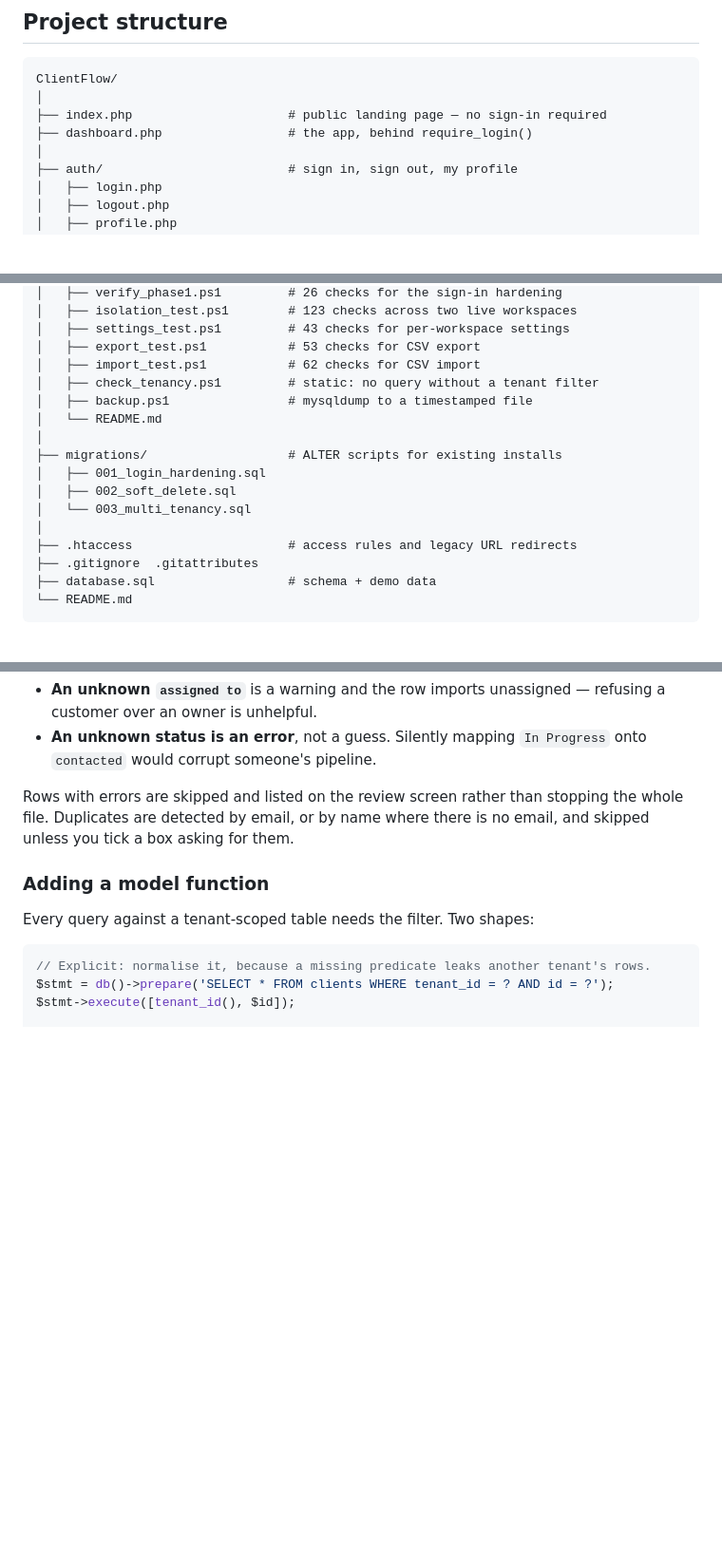
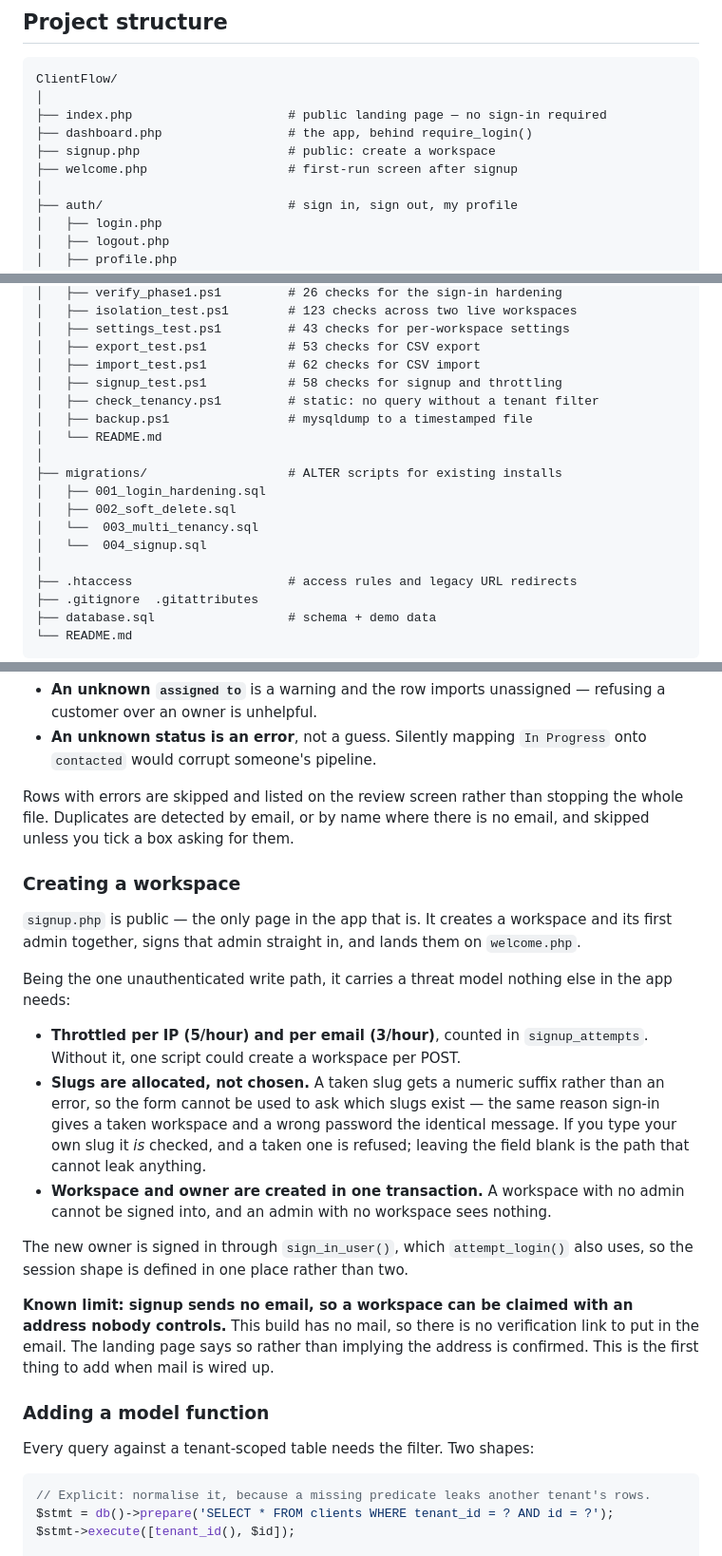
Before and after one commit to airolo/clientflow-crm, a Markdown page: README.md, 3 parts joined by grey strips. Shown at 95% size. Drawn GitHub-style; blank space fills up the shorter version.

```diff
--- a/README.md
+++ b/README.md
@@ -191,6 +191,8 @@ ClientFlow/
 │
 ├── index.php                     # public landing page — no sign-in required
 ├── dashboard.php                 # the app, behind require_login()
+├── signup.php                    # public: create a workspace
+├── welcome.php                   # first-run screen after signup
 │
 ├── auth/                         # sign in, sign out, my profile
 │   ├── login.php
@@ -288,6 +290,7 @@ ClientFlow/
 │   ├── settings_test.ps1         # 43 checks for per-workspace settings
 │   ├── export_test.ps1           # 53 checks for CSV export
 │   ├── import_test.ps1           # 62 checks for CSV import
+│   ├── signup_test.ps1           # 58 checks for signup and throttling
 │   ├── check_tenancy.ps1         # static: no query without a tenant filter
 │   ├── backup.ps1                # mysqldump to a timestamped file
 │   └── README.md
@@ -295,7 +298,8 @@ ClientFlow/
 ├── migrations/                   # ALTER scripts for existing installs
 │   ├── 001_login_hardening.sql
 │   ├── 002_soft_delete.sql
-│   └── 003_multi_tenancy.sql
+│   └──  003_multi_tenancy.sql
+│   └──  004_signup.sql
 │
 ├── .htaccess                     # access rules and legacy URL redirects
 ├── .gitignore  .gitattributes
@@ -898,6 +905,30 @@ Rows with errors are skipped and listed on the review screen rather than stoppin
 Duplicates are detected by email, or by name where there is no email, and skipped unless you tick a
 box asking for them.
 
+### Creating a workspace
+
+`signup.php` is public — the only page in the app that is. It creates a workspace and its first
+admin together, signs that admin straight in, and lands them on `welcome.php`.
+
+Being the one unauthenticated write path, it carries a threat model nothing else in the app needs:
+
+- **Throttled per IP (5/hour) and per email (3/hour)**, counted in `signup_attempts`. Without it,
+  one script could create a workspace per POST.
+- **Slugs are allocated, not chosen.** A taken slug gets a numeric suffix rather than an error, so
+  the form cannot be used to ask which slugs exist — the same reason sign-in gives a taken
+  workspace and a wrong password the identical message. If you type your own slug it *is* checked,
+  and a taken one is refused; leaving the field blank is the path that cannot leak anything.
+- **Workspace and owner are created in one transaction.** A workspace with no admin cannot be signed
+  into, and an admin with no workspace sees nothing.
+
+The new owner is signed in through `sign_in_user()`, which `attempt_login()` also uses, so the
+session shape is defined in one place rather than two.
+
+**Known limit: signup sends no email, so a workspace can be claimed with an address nobody
+controls.** This build has no mail, so there is no verification link to put in the email. The
+landing page says so rather than implying the address is confirmed. This is the first thing to add
+when mail is wired up.
+
 ### Adding a model function
 
 Every query against a tenant-scoped table needs the filter. Two shapes:
```
Also changed, not shown: other parts of README.md (+3 -0 lines), tools/README.md (+36 -0 lines).
